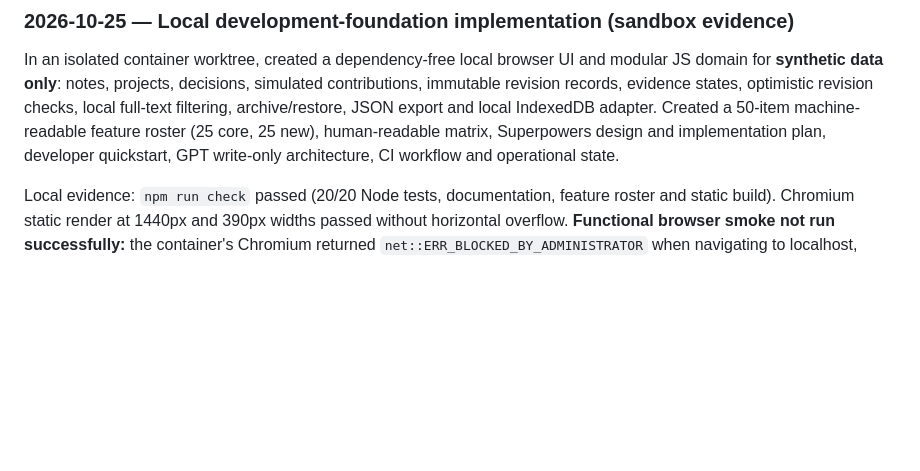
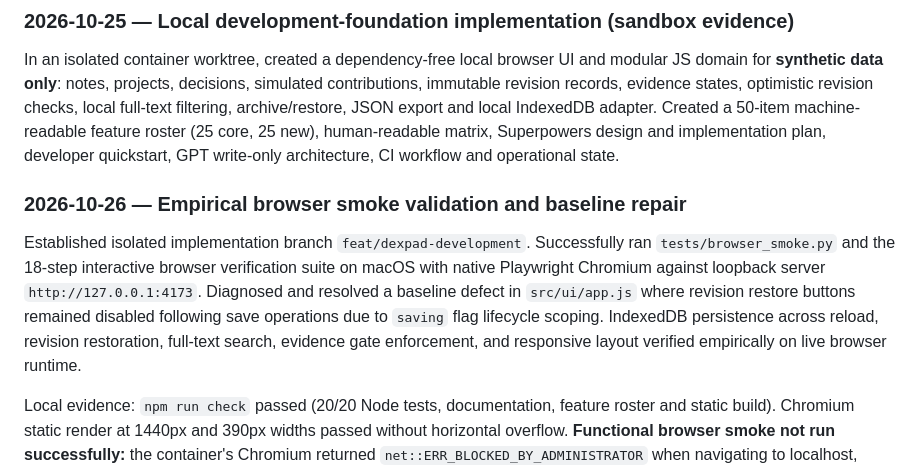
Before and after one commit to westkitty/Dex_Pad, a Markdown page: PROJECT_STATE.md, the part around the change. GitHub-like rendering; blank space fills up the shorter version.

Commit message:
docs: record feat/dexpad-development baseline verification and browser smoke pass

```diff
--- a/PROJECT_STATE.md
+++ b/PROJECT_STATE.md
@@ -38,6 +38,10 @@ The owner supplied `https://github.com/westkitty/Dex_Pad` as the authoritative p
 
 In an isolated container worktree, created a dependency-free local browser UI and modular JS domain for **synthetic data only**: notes, projects, decisions, simulated contributions, immutable revision records, evidence states, optimistic revision checks, local full-text filtering, archive/restore, JSON export and local IndexedDB adapter. Created a 50-item machine-readable feature roster (25 core, 25 new), human-readable matrix, Superpowers design and implementation plan, developer quickstart, GPT write-only architecture, CI workflow and operational state.
 
+### 2026-10-26 — Empirical browser smoke validation and baseline repair
+
+Established isolated implementation branch `feat/dexpad-development`. Successfully ran `tests/browser_smoke.py` and the 18-step interactive browser verification suite on macOS with native Playwright Chromium against loopback server `http://127.0.0.1:4173`. Diagnosed and resolved a baseline defect in `src/ui/app.js` where revision restore buttons remained disabled following save operations due to `saving` flag lifecycle scoping. IndexedDB persistence across reload, revision restoration, full-text search, evidence gate enforcement, and responsive layout verified empirically on live browser runtime.
+
 Local evidence: `npm run check` passed (20/20 Node tests, documentation, feature roster and static build). Chromium static render at 1440px and 390px widths passed without horizontal overflow. **Functional browser smoke not run successfully:** the container's Chromium returned `net::ERR_BLOCKED_BY_ADMINISTRATOR` when navigating to localhost, even when routing static responses through Playwright. Native IndexedDB, real Android lifecycle, E2EE, cross-device sync, actual GPT MCP, Standard Notes migration and backup/restore remain unverified/unimplemented.
 
 Do **not** infer GitHub publication from local files: wait for a remote commit receipt and source-tree readback. The repo is public and contains no real vault material.
```
Also changed, not shown: OPERATIONAL_STATE.md (+5 -4 lines).
